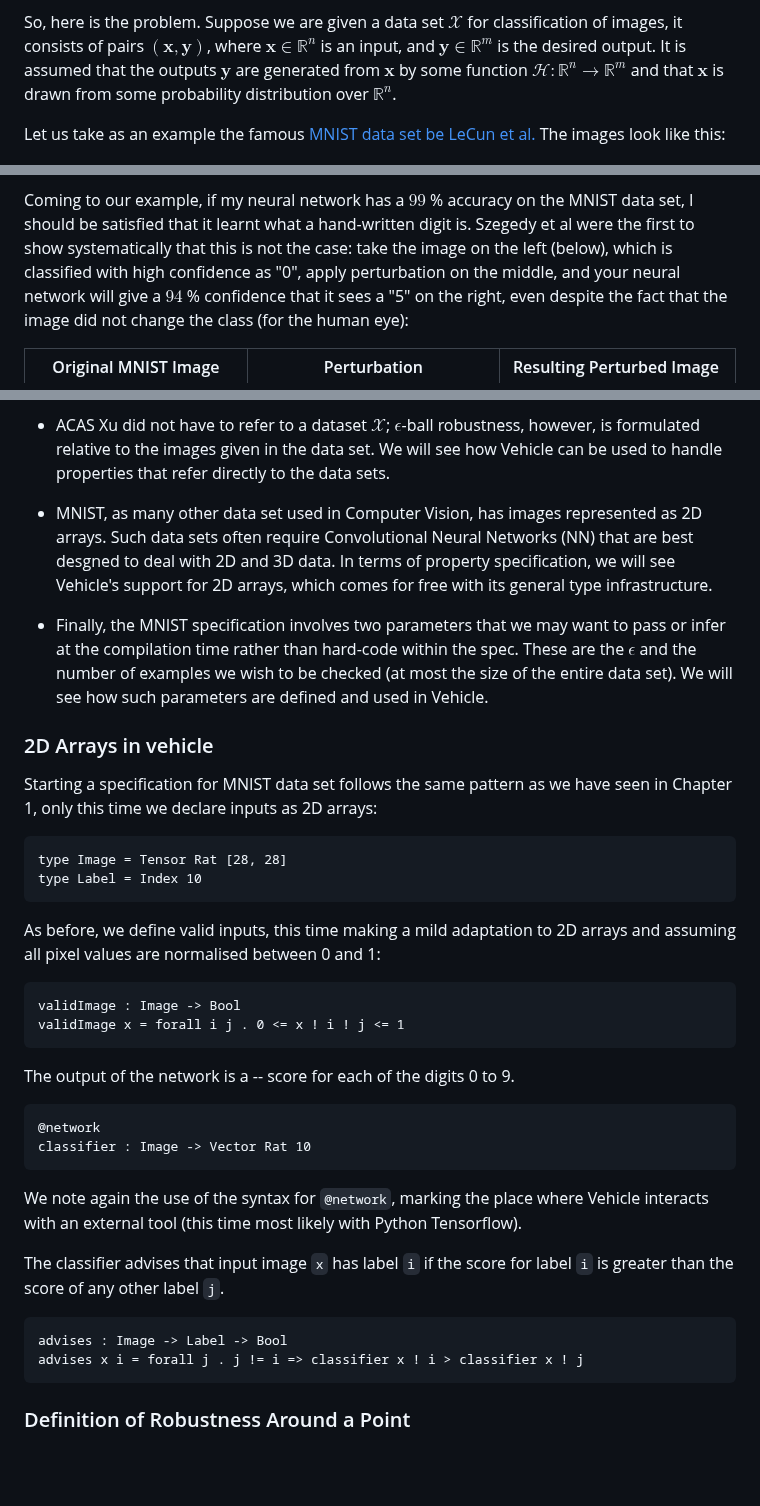
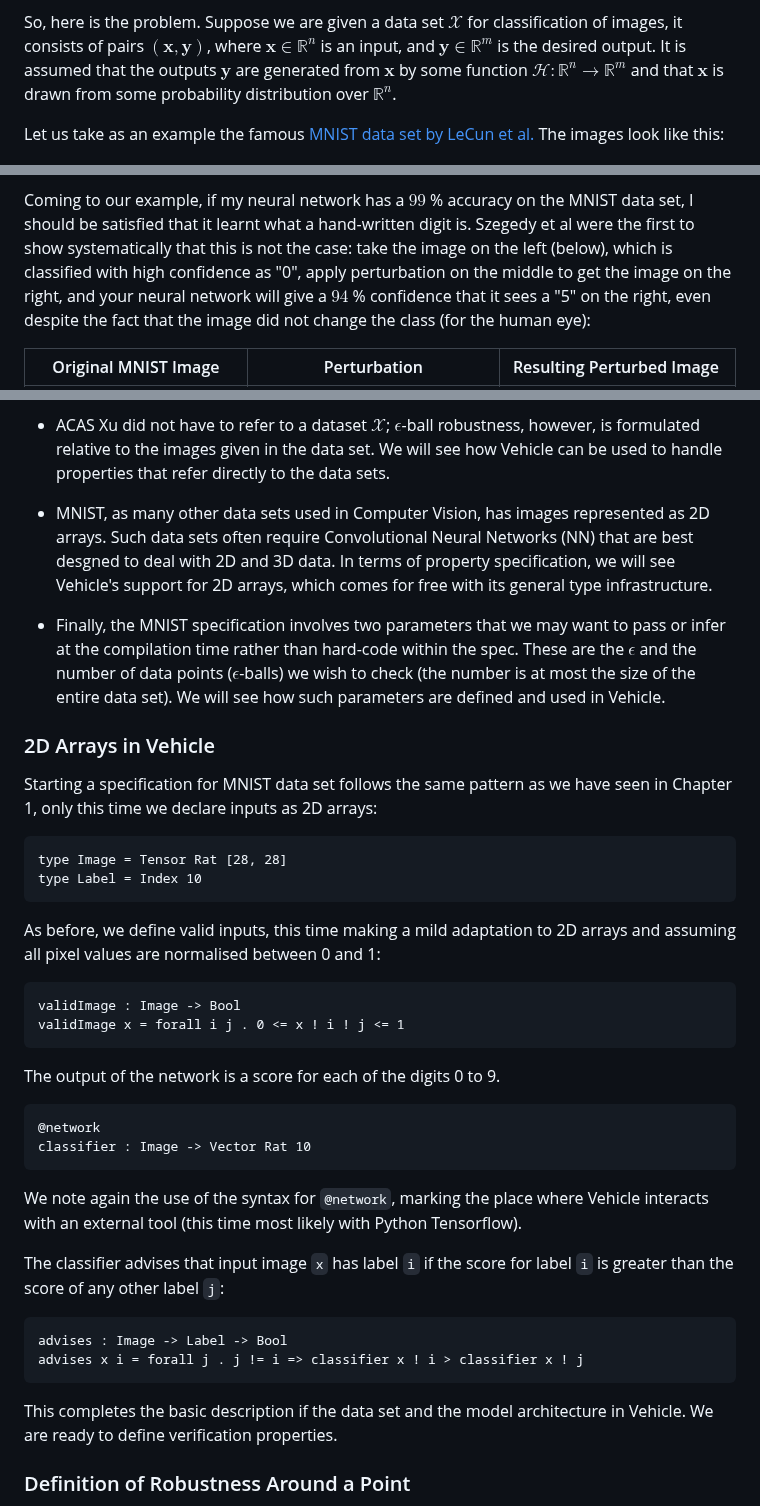
Before and after one commit to vehicle-lang/tutorial, a Markdown page: 2. Proving Robustness.md, 3 parts joined by grey strips. GitHub-like rendering; blank space fills up the shorter version.

Commit message:
minor corrections

````diff
--- a/2. Proving Robustness.md
+++ b/2. Proving Robustness.md
@@ -12,7 +12,7 @@ pairs $(\mathbf{x}, \mathbf{y})$, where $\mathbf{x} \in \mathbb{R}^n$ is an inpu
 It is assumed that the outputs $\mathbf{y}$ are generated from $\mathbf{x}$ by some function $\mathcal{H} : \mathbb{R}^n → \mathbb{R}^m$
 and that $\mathbf{x}$ is drawn from some probability distribution over $\mathbb{R}^n$.
 
-Let us take as an example the famous [MNIST data set be LeCun et al.](<https://www.tensorflow.org/datasets/catalog/mnist>) The images look like this:
+Let us take as an example the famous [MNIST data set by LeCun et al.](<https://www.tensorflow.org/datasets/catalog/mnist>) The images look like this:
 
 ![Images from the MNIST data set](images/MNIST.jpeg)
 
@@ -28,7 +28,7 @@ When we train a neural network to be highly accurate on both the training and th
 
  Coming to our example, if my neural network has a $99$ % accuracy on the MNIST data set, I should be satisfied that it learnt
  what a hand-written digit is. Szegedy et al were the first to show systematically that this is not the case:
-take the image on the left (below), which is classified with high confidence as "0", apply perturbation on the middle,
+take the image on the left (below), which is classified with high confidence as "0", apply perturbation on the middle to get the image on the right,
 and your neural network will give a $94$ % confidence that it sees a "5" on the right, even despite the fact that the image did
 not change the class (for the human eye):
 
@@ -64,11 +64,11 @@ We note that $\epsilon$-ball robustness as a verification property bears some si
 
  * ACAS Xu did not have to refer to a dataset $\mathcal{X}$; $\epsilon$-ball robustness, however, is formulated relative to the images given in the data set. We will see how Vehicle can be used to handle properties that refer directly to the data sets.
 
- * MNIST, as many other data set used in Computer Vision, has images represented as 2D arrays. Such data sets often require Convolutional Neural Networks (NN) that are best desgned to deal with 2D and 3D data.  In terms of property specification, we will see Vehicle's support for 2D arrays, which comes for free with its general type infrastructure.
+ * MNIST, as many other data sets used in Computer Vision, has images represented as 2D arrays. Such data sets often require Convolutional Neural Networks (NN) that are best desgned to deal with 2D and 3D data.  In terms of property specification, we will see Vehicle's support for 2D arrays, which comes for free with its general type infrastructure.
 
- * Finally, the MNIST specification involves two parameters that we may want to pass or infer at the compilation time rather than hard-code within the spec. These are the $\epsilon$ and the number of examples we wish to be checked (at most the size of the entire data set). We will see how such parameters are defined and used in Vehicle.
+ * Finally, the MNIST specification involves two parameters that we may want to pass or infer at the compilation time rather than hard-code within the spec. These are the $\epsilon$ and the number of data points ($\epsilon$-balls) we wish to check (the number is at most the size of the entire data set). We will see how such parameters are defined and used in Vehicle.
 
-### 2D Arrays in vehicle
+### 2D Arrays in Vehicle
 
 Starting a specification for MNIST data set follows the same pattern as we have seen in Chapter 1, only this time we declare inputs as 2D arrays:
 
@@ -85,7 +85,7 @@ validImage x = forall i j . 0 <= x ! i ! j <= 1
 ```
 
 The output of the network is a
--- score for each of the digits 0 to 9.
+ score for each of the digits 0 to 9.
 
 ``` vehicle
 @network
@@ -95,12 +95,14 @@ classifier : Image -> Vector Rat 10
 We note again the use of the syntax for `@network`, marking the place where Vehicle interacts with an external tool (this time most likely with Python Tensorflow).
 
 The classifier advises that input image `x` has label `i` if the score
-for label `i` is greater than the score of any other label `j`.
+for label `i` is greater than the score of any other label `j`:
 
 ``` vehicle
 advises : Image -> Label -> Bool
 advises x i = forall j . j != i => classifier x ! i > classifier x ! j
 ```
+
+This completes the basic description if the data set and the model architecture in Vehicle. We are ready to define verification properties.
 
 ### Definition of Robustness Around a Point
 
````
Also changed, not shown: other parts of 2. Proving Robustness.md (+1 -1 lines).
